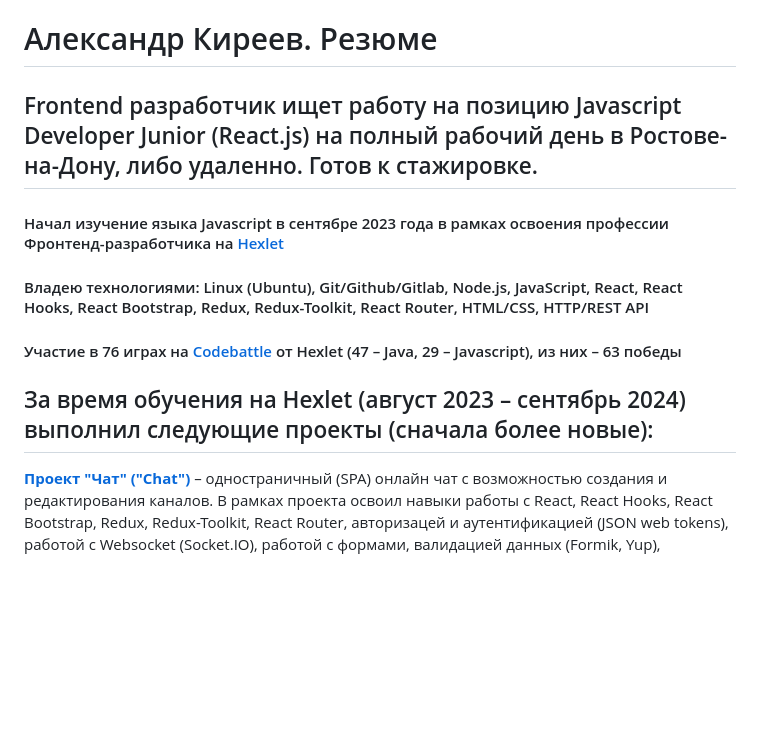
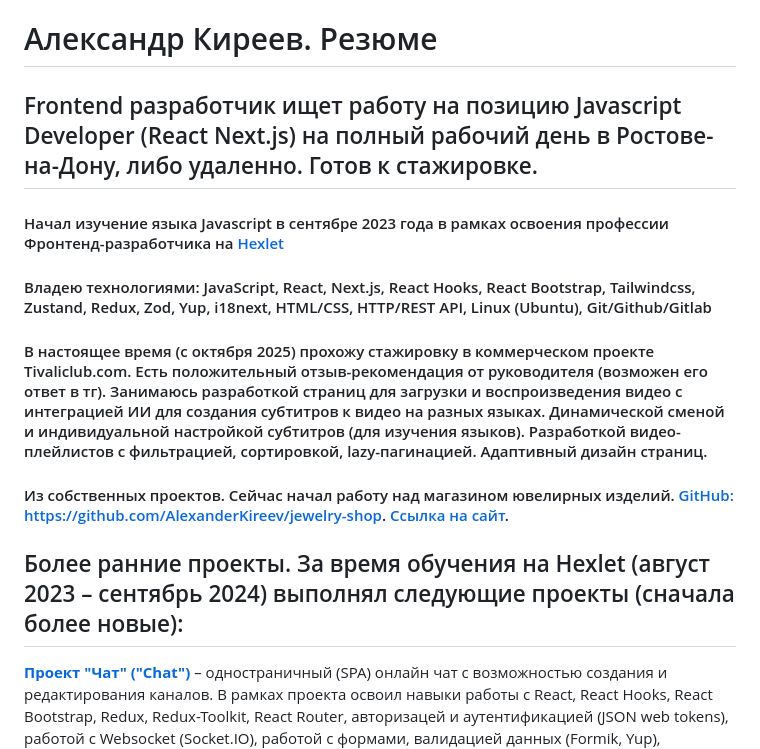
Before and after one commit to AlexanderKireev/alexanderkireev.github.io, a Markdown page: README.md, the part around the change. GitHub-like rendering; blank space fills up the shorter version.

```diff
--- a/README.md
+++ b/README.md
@@ -1,15 +1,17 @@
 # Александр Киреев. Резюме
 
-## Frontend разработчик ищет работу на позицию Javascript Developer Junior (React.js) на полный рабочий день в Ростове-на-Дону, либо удаленно. Готов к стажировке.
+## Frontend разработчик ищет работу на позицию Javascript Developer (React Next.js) на полный рабочий день в Ростове-на-Дону, либо удаленно. Готов к стажировке.
 
 
 #### Начал изучение языка Javascript в сентябре 2023 года в рамках освоения профессии Фронтенд-разработчика на [Hexlet](https://ru.hexlet.io/)
 
-#### Владею технологиями: Linux (Ubuntu), Git/Github/Gitlab, Node.js, JavaScript, React, React Hooks, React Bootstrap, Redux, Redux-Toolkit, React Router, HTML/CSS, HTTP/REST API
+#### Владею технологиями: JavaScript, React, Next.js, React Hooks, React Bootstrap, Tailwindcss, Zustand, Redux, Zod, Yup, i18next, HTML/CSS, HTTP/REST API, Linux (Ubuntu), Git/Github/Gitlab
 
-#### Участие в 76 играх на [Codebattle](https://codebattle.hexlet.io/users/8780) от Hexlet (47 – Java, 29 – Javascript), из них –  63 победы
+#### В настоящее время (с октября 2025) прохожу стажировку в коммерческом проекте Tivaliclub.com. Есть положительный отзыв-рекомендация от руководителя (возможен его ответ в тг). Занимаюсь разработкой страниц для загрузки и воспроизведения видео с интеграцией ИИ для создания субтитров к видео на разных языках. Динамической сменой и индивидуальной настройкой субтитров (для изучения языков). Разработкой видео-плейлистов с фильтрацией, сортировкой, lazy-пагинацией. Адаптивный дизайн страниц.
 
-## За время обучения на Hexlet (август 2023 – сентябрь 2024) выполнил следующие проекты (сначала более новые):
+#### Из собственных проектов. Сейчас начал работу над магазином ювелирных изделий. [GitHub: https://github.com/AlexanderKireev/jewelry-shop](https://github.com/AlexanderKireev/jewelry-shop). [Ссылка на сайт](https://jewelry-shop-lemon.vercel.app/).
+
+## Более ранние проекты. За время обучения на Hexlet (август 2023 – сентябрь 2024) выполнял следующие проекты (сначала более новые):
 
 **[Проект "Чат" ("Chat")](https://github.com/AlexanderKireev/frontend-project-12)** – одностраничный (SPA) онлайн чат с возможностью создания и редактирования каналов.
 В рамках проекта освоил навыки работы с React, React Hooks, React Bootstrap, Redux, Redux-Toolkit, React Router, авторизацей и аутентификацией (JSON web tokens), работой с Websocket (Socket.IO), работой с формами, валидацией данных (Formik, Yup), организацией текстов приложения (i18next), фильтрацией текстов (Leo-Profanity), всплывающими уведомлениями (React-Toastify), деплоем (PaaS), мониторингом ошибок в продакшене (Rollbar).
```
